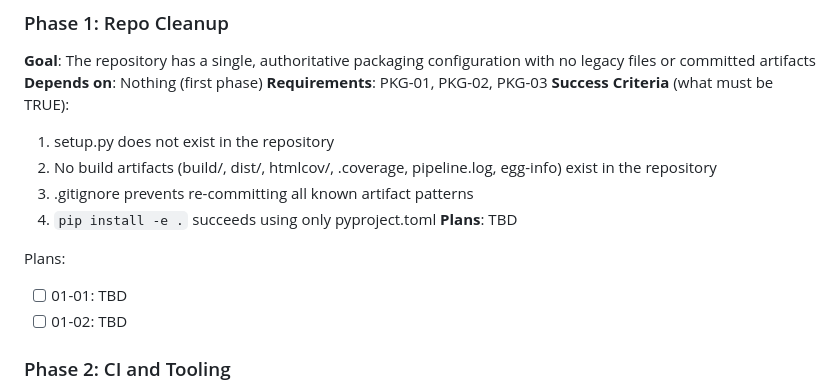
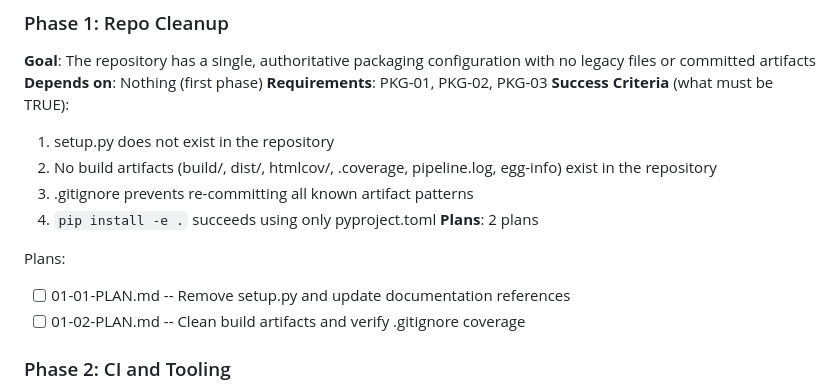
Before and after one commit to Bralabee/fabric_data_quality, a Markdown page: .planning/ROADMAP.md, the part around the change. Drawn GitHub-style.

Commit message:
docs(01-repo-cleanup): create phase plan

```diff
--- a/.planning/ROADMAP.md
+++ b/.planning/ROADMAP.md
@@ -34,11 +34,11 @@ Decimal phases appear between their surrounding integers in numeric order.
   2. No build artifacts (build/, dist/, htmlcov/, .coverage, pipeline.log, egg-info) exist in the repository
   3. .gitignore prevents re-committing all known artifact patterns
   4. `pip install -e .` succeeds using only pyproject.toml
-**Plans**: TBD
+**Plans**: 2 plans
 
 Plans:
-- [ ] 01-01: TBD
-- [ ] 01-02: TBD
+- [ ] 01-01-PLAN.md -- Remove setup.py and update documentation references
+- [ ] 01-02-PLAN.md -- Clean build artifacts and verify .gitignore coverage
 
 ### Phase 2: CI and Tooling
 **Goal**: All development tooling uses a single source of truth (pyproject.toml) and CI runs the correct Python versions with ruff
```
Also changed, not shown: 2 other files.
